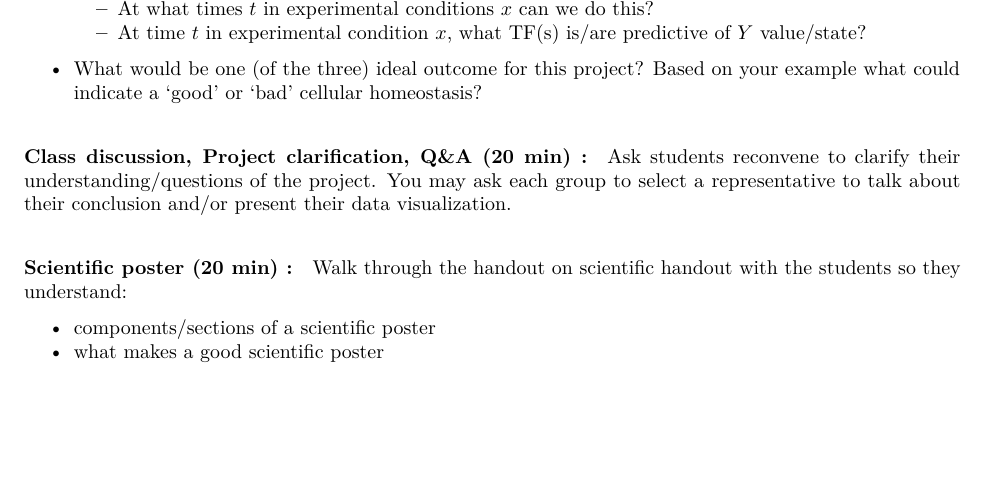
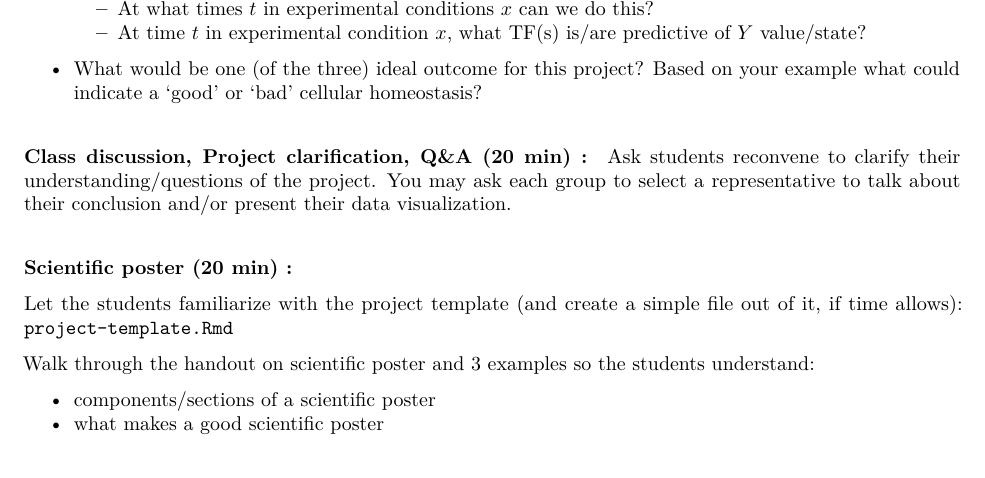
Before and after one commit to quin97/Project_intro_F22, an R Markdown document (tut_handout_wk5.Rmd): part of page 2 of 3, cut so that both start at the same text. The pictures show the output file tut_handout_wk5.pdf that the author committed with the source.

Commit message:
Add files via upload

```diff
--- a/tut_handout_wk5.Rmd
+++ b/tut_handout_wk5.Rmd
@@ -86,7 +86,11 @@ Ask students reconvene to clarify their understanding/questions of the project.
 
 #### Scientific poster (20 min) :
 
-Walk through the handout on scientific handout with the students so they understand:
+$~$
+
+Let the students familiarize with the project template (and create a simple file out of it, if time allows): [`project-template.Rmd`](https://jupyter.utoronto.ca/hub/user-redirect/git-pull?repo=https%3A%2F%2Fgithub.com%2FSamanthaJoCaetano%2FW22-ProjectTemplate.git&urlpath=rstudio%2F&branch=master)
+
+Walk through the handout on scientific poster and 3 examples so the students understand:
 
 - components/sections of a scientific poster
 - what makes a good scientific poster
```
Also changed, not shown: tut_handout_wk5.pdf.
